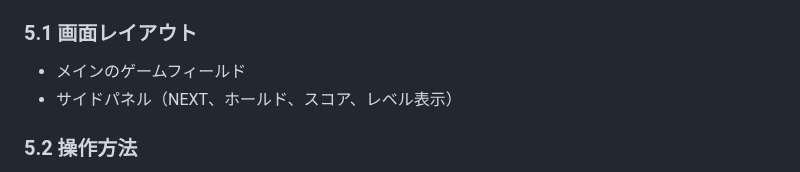
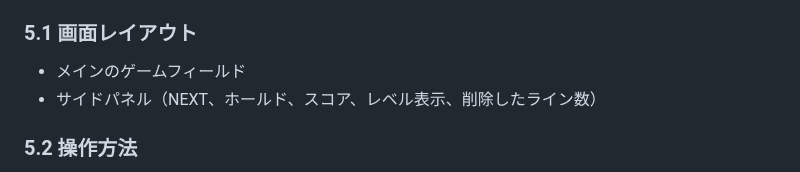
Before and after one commit to teamdev-black/Tetris, a Markdown page: docs/functional-requirements.md, the part around the change. Drawn GitHub-style.

```diff
--- a/docs/functional-requirements.md
+++ b/docs/functional-requirements.md
@@ -102,7 +102,7 @@
 
 ### 5.1 画面レイアウト
 - メインのゲームフィールド
-- サイドパネル（NEXT、ホールド、スコア、レベル表示）
+- サイドパネル（NEXT、ホールド、スコア、レベル表示、削除したライン数）
 
 ### 5.2 操作方法
 - キーボード操作の実装（矢印キーとスペースバー）
```
